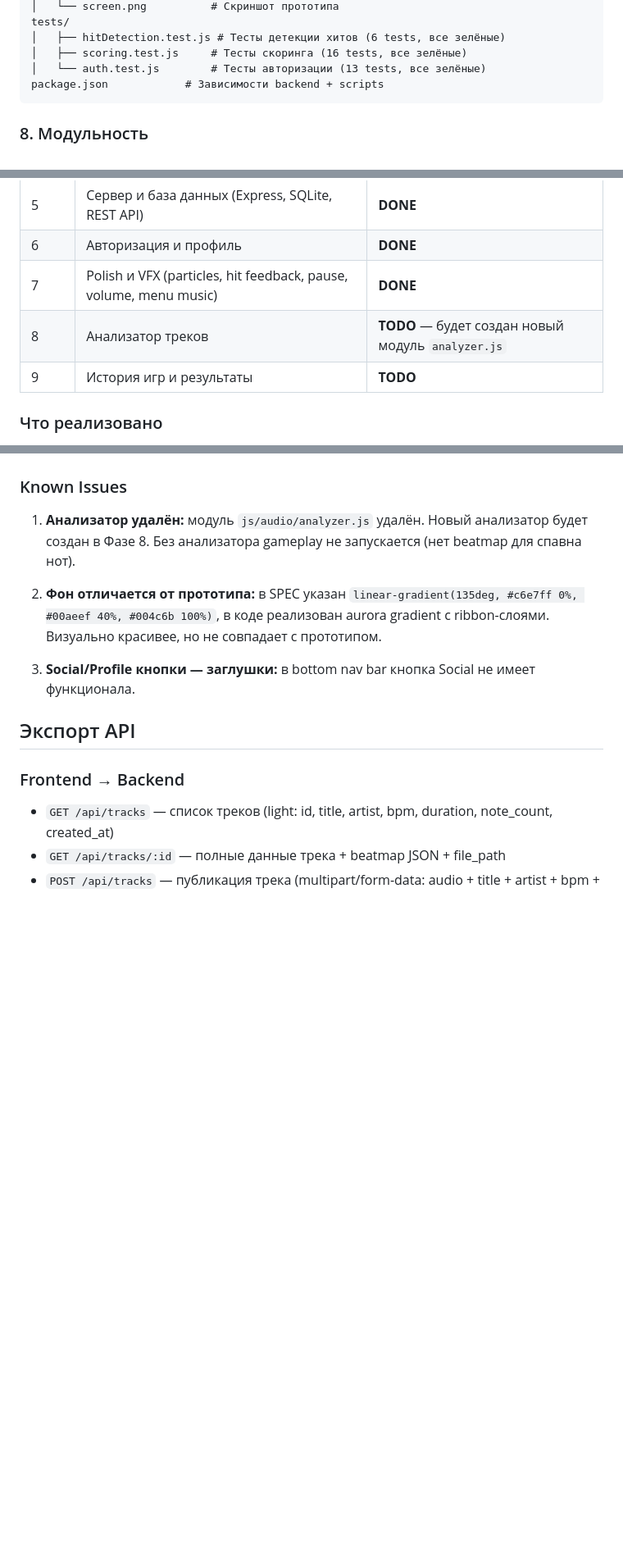
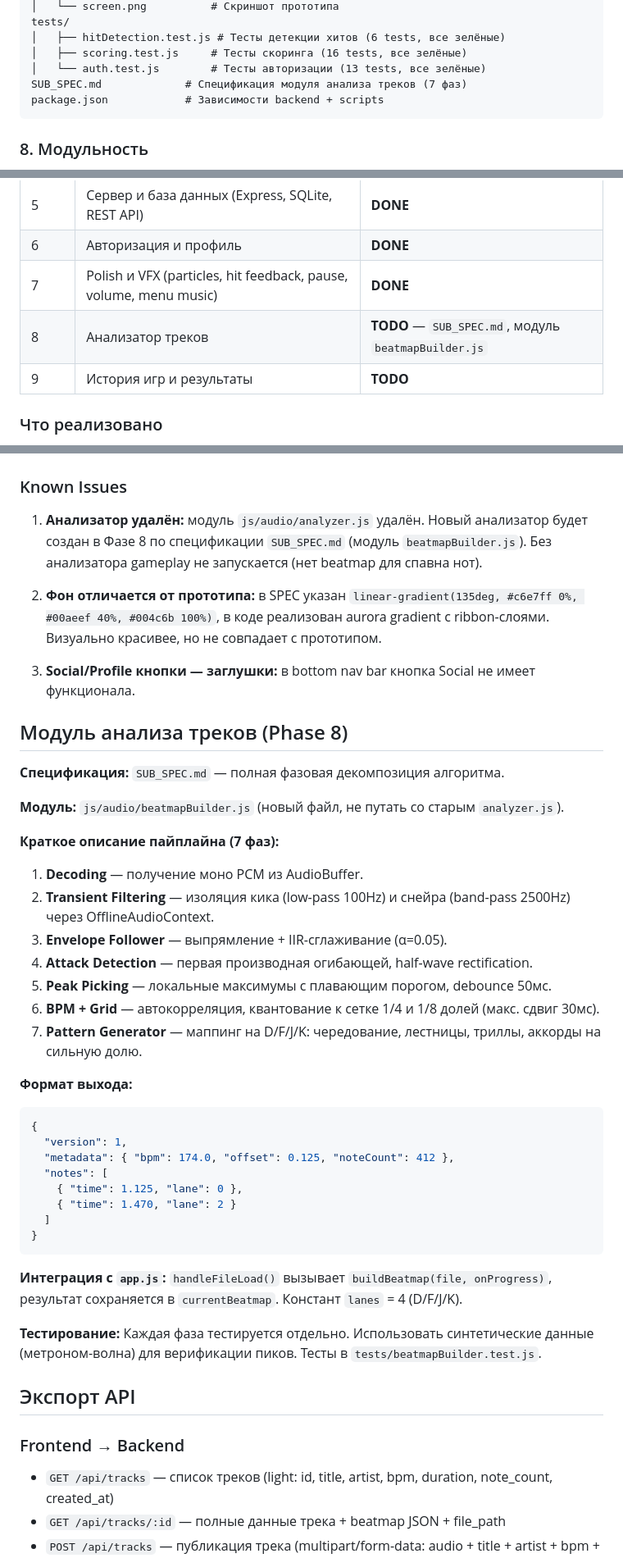
Before and after one commit to 4il228/AeroBeat, a Markdown page: AGENTS.md, 3 parts joined by grey strips. Shown at 82% size. Drawn GitHub-style; blank space fills up the shorter version.

Commit message:
docs: integrate SUB_SPEC.md into AGENTS.md
- Add SUB_SPEC.md to Related Documentation section and file structure
- Add 'Module Analysis (Phase 8)' section with pipeline overview, output format, and integration details
- Update Phase 8 status to reference SUB_SPEC.md and beatmapBuilder.js
- Update Known Issues to reference SUB_SPEC.md for analyzer implementation

````diff
--- a/AGENTS.md
+++ b/AGENTS.md
@@ -118,6 +119,7 @@ tests/
 │   ├── hitDetection.test.js # Тесты детекции хитов (6 tests, все зелёные)
 │   ├── scoring.test.js     # Тесты скоринга (16 tests, все зелёные)
 │   └── auth.test.js        # Тесты авторизации (13 tests, все зелёные)
+SUB_SPEC.md             # Спецификация модуля анализа треков (7 фаз)
 package.json            # Зависимости backend + scripts
 ```
 
@@ -160,7 +162,7 @@ package.json            # Зависимости backend + scripts
 | 5 | Сервер и база данных (Express, SQLite, REST API) | **DONE** |
 | 6 | Авторизация и профиль | **DONE** |
 | 7 | Polish и VFX (particles, hit feedback, pause, volume, menu music) | **DONE** |
-| 8 | Анализатор треков | **TODO** — будет создан новый модуль `analyzer.js` |
+| 8 | Анализатор треков | **TODO** — `SUB_SPEC.md`, модуль `beatmapBuilder.js` |
 | 9 | История игр и результаты | **TODO** |
 
 ### Что реализовано
@@ -179,11 +181,42 @@ package.json            # Зависимости backend + scripts
 
 ### Known Issues
 
-1. **Анализатор удалён:** модуль `js/audio/analyzer.js` удалён. Новый анализатор будет создан в Фазе 8. Без анализатора gameplay не запускается (нет beatmap для спавна нот).
+1. **Анализатор удалён:** модуль `js/audio/analyzer.js` удалён. Новый анализатор будет создан в Фазе 8 по спецификации `SUB_SPEC.md` (модуль `beatmapBuilder.js`). Без анализатора gameplay не запускается (нет beatmap для спавна нот).
 
 2. **Фон отличается от прототипа:** в SPEC указан `linear-gradient(135deg, #c6e7ff 0%, #00aeef 40%, #004c6b 100%)`, в коде реализован aurora gradient с ribbon-слоями. Визуально красивее, но не совпадает с прототипом.
 
 3. **Social/Profile кнопки — заглушки:** в bottom nav bar кнопка Social не имеет функционала.
+
+## Модуль анализа треков (Phase 8)
+
+**Спецификация:** `SUB_SPEC.md` — полная фазовая декомпозиция алгоритма.
+
+**Модуль:** `js/audio/beatmapBuilder.js` (новый файл, не путать со старым `analyzer.js`).
+
+**Краткое описание пайплайна (7 фаз):**
+1. **Decoding** — получение моно PCM из AudioBuffer.
+2. **Transient Filtering** — изоляция кика (low-pass 100Hz) и снейра (band-pass 2500Hz) через OfflineAudioContext.
+3. **Envelope Follower** — выпрямление + IIR-сглаживание (α=0.05).
+4. **Attack Detection** — первая производная огибающей, half-wave rectification.
+5. **Peak Picking** — локальные максимумы с плавающим порогом, debounce 50мс.
+6. **BPM + Grid** — автокорреляция, квантование к сетке 1/4 и 1/8 долей (макс. сдвиг 30мс).
+7. **Pattern Generator** — маппинг на D/F/J/K: чередование, лестницы, триллы, аккорды на сильную долю.
+
+**Формат выхода:**
+```json
+{
+  "version": 1,
+  "metadata": { "bpm": 174.0, "offset": 0.125, "noteCount": 412 },
+  "notes": [
+    { "time": 1.125, "lane": 0 },
+    { "time": 1.470, "lane": 2 }
+  ]
+}
+```
+
+**Интеграция с `app.js`:** `handleFileLoad()` вызывает `buildBeatmap(file, onProgress)`, результат сохраняется в `currentBeatmap`. Констант `lanes` = 4 (D/F/J/K).
+
+**Тестирование:** Каждая фаза тестируется отдельно. Использовать синтетические данные (метроном-волна) для верификации пиков. Тесты в `tests/beatmapBuilder.test.js`.
 
 ## Экспорт API
 
````
Also changed, not shown: other parts of AGENTS.md (+1 -0 lines).
